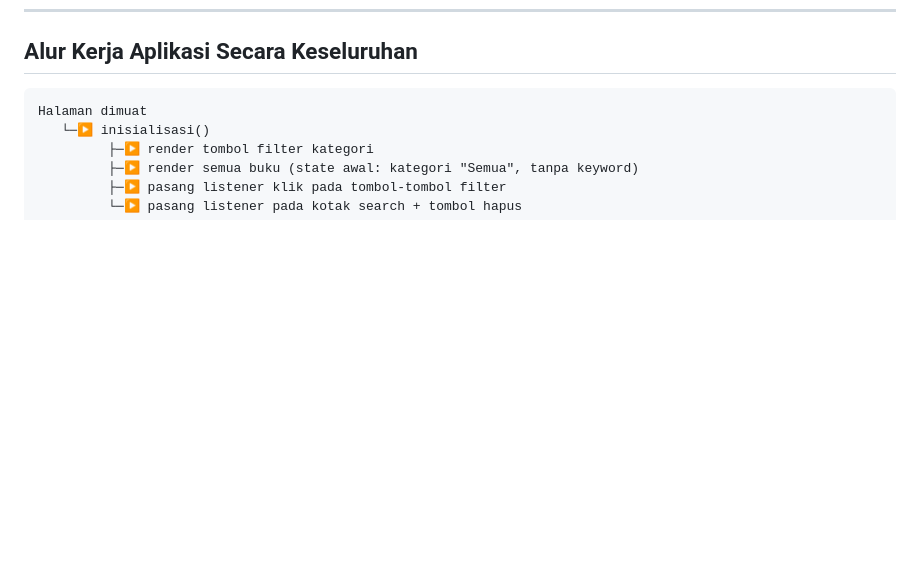
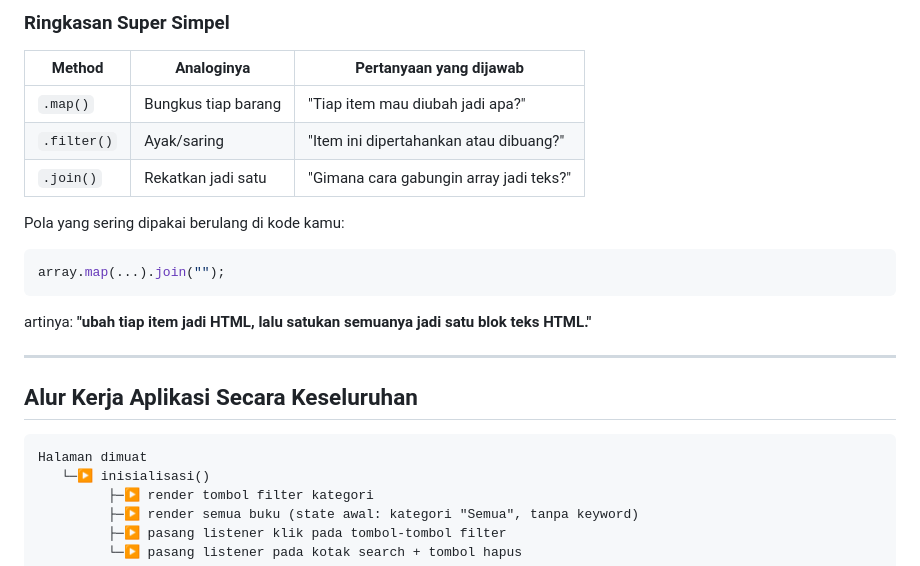
Before and after one commit to Maulsz/Perpustakaan, a Markdown page: README.md, the part around one of its changes. Drawn GitHub-style; blank space fills up the shorter version.

Commit message:
Method Array Explanations

````diff
--- a/README.md
+++ b/README.md
@@ -561,3 +657,22 @@ langsung membungkus listener `input` yang sudah ada di sana.
+### Ringkasan Super Simpel
+
+| Method      | Analoginya          | Pertanyaan yang dijawab                 |
+| ----------- | ------------------- | --------------------------------------- |
+| `.map()`    | Bungkus tiap barang | "Tiap item mau diubah jadi apa?"        |
+| `.filter()` | Ayak/saring         | "Item ini dipertahankan atau dibuang?"  |
+| `.join()`   | Rekatkan jadi satu  | "Gimana cara gabungin array jadi teks?" |
+
+Pola yang sering dipakai berulang di kode kamu:
+
+```js
+array.map(...).join("");
+```
+
+artinya: **"ubah tiap item jadi HTML, lalu satukan semuanya jadi satu blok
+teks HTML."**
+
+---
+
 ## Alur Kerja Aplikasi Secara Keseluruhan
 
 ```
````
Also changed, not shown: other parts of README.md (+96 -0 lines).
